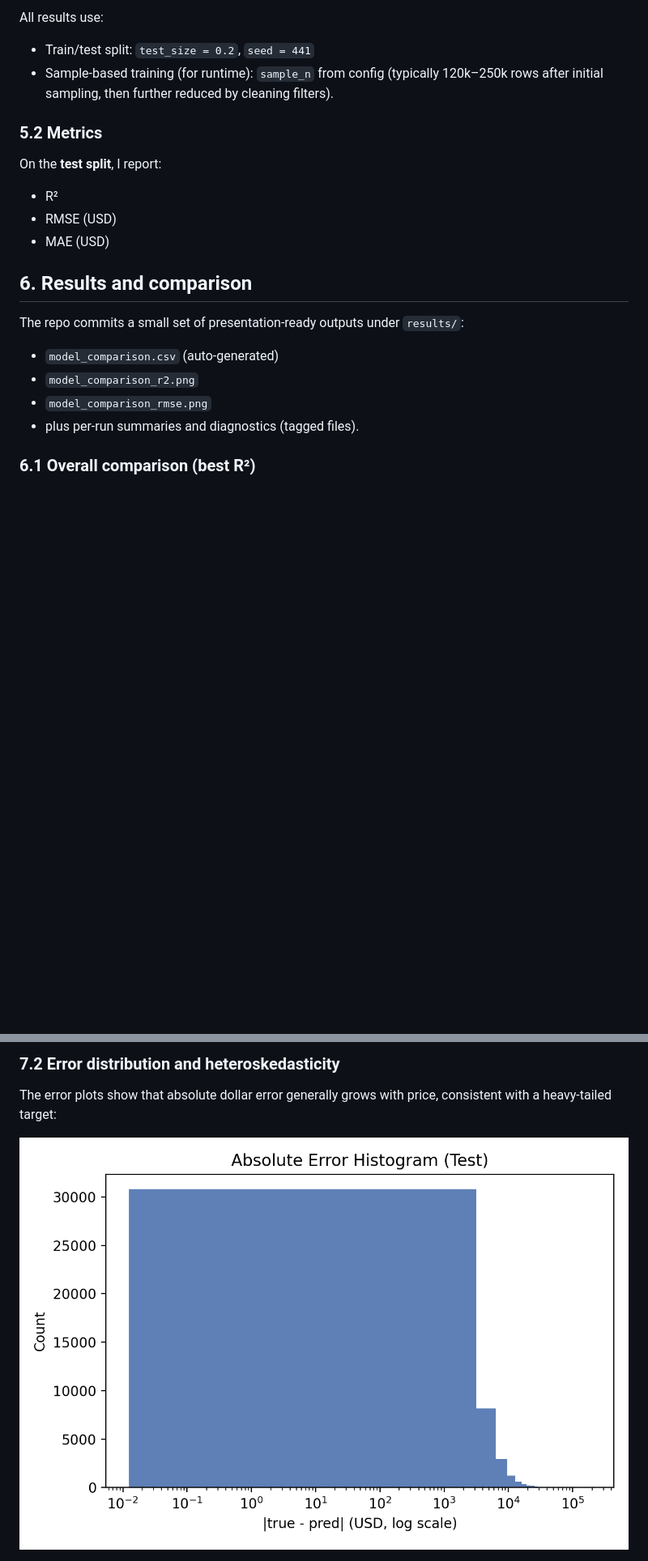
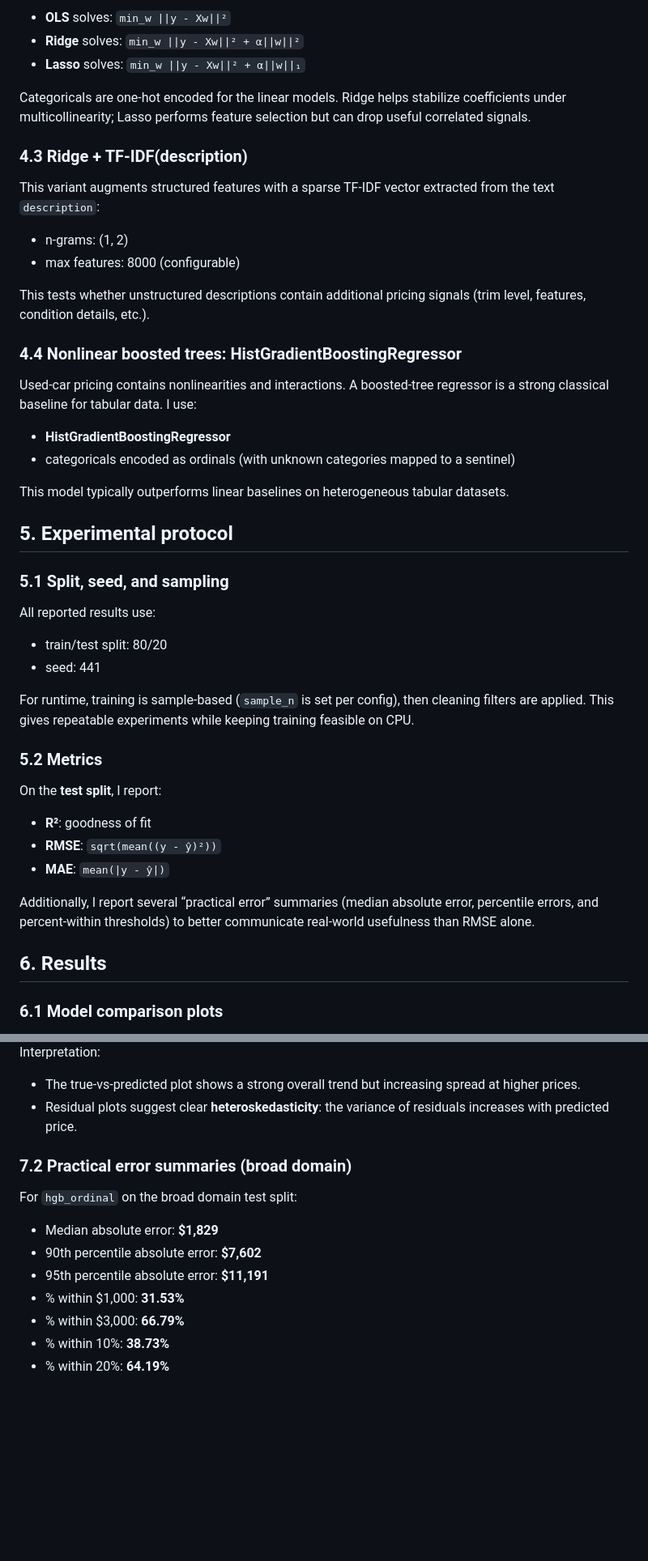
Before and after one commit to yuy825-sketch/DSCI441-Used-Car-Price-Prediction-System, a Markdown page: results/REPORT.md, 2 parts joined by grey strips. Shown at 81% size. Drawn GitHub-style; blank space fills up the shorter version.

```diff
--- a/results/REPORT.md
+++ b/results/REPORT.md
@@ -105,22 +119,46 @@ Motivation: used-car prices exhibit nonlinear patterns and interactions (e.g., m
 
-All results use:
-- Train/test split: `test_size = 0.2`, `seed = 441`
-- Sample-based training (for runtime): `sample_n` from config (typically 120k–250k rows after initial sampling, then further reduced by cleaning filters).
+- **OLS** solves: `min_w ||y - Xw||²`
+- **Ridge** solves: `min_w ||y - Xw||² + α||w||²`
+- **Lasso** solves: `min_w ||y - Xw||² + α||w||₁`
+
+Categoricals are one-hot encoded for the linear models. Ridge helps stabilize coefficients under multicollinearity; Lasso performs feature selection but can drop useful correlated signals.
+
+### 4.3 Ridge + TF-IDF(description)
+
+This variant augments structured features with a sparse TF‑IDF vector extracted from the text `description`:
+- n-grams: (1, 2)
+- max features: 8000 (configurable)
+
+This tests whether unstructured descriptions contain additional pricing signals (trim level, features, condition details, etc.).
+
+### 4.4 Nonlinear boosted trees: HistGradientBoostingRegressor
+
+Used-car pricing contains nonlinearities and interactions. A boosted-tree regressor is a strong classical baseline for tabular data. I use:
+- **HistGradientBoostingRegressor**
+- categoricals encoded as ordinals (with unknown categories mapped to a sentinel)
+
+This model typically outperforms linear baselines on heterogeneous tabular datasets.
+
+## 5. Experimental protocol
+
+### 5.1 Split, seed, and sampling
+
+All reported results use:
+- train/test split: 80/20
+- seed: 441
+
+For runtime, training is sample-based (`sample_n` is set per config), then cleaning filters are applied. This gives repeatable experiments while keeping training feasible on CPU.
 
 ### 5.2 Metrics
 
 On the **test split**, I report:
-- R²
-- RMSE (USD)
-- MAE (USD)
+- **R²**: goodness of fit
+- **RMSE**: `sqrt(mean((y - ŷ)²))`
+- **MAE**: `mean(|y - ŷ|)`
 
-## 6. Results and comparison
+Additionally, I report several “practical error” summaries (median absolute error, percentile errors, and percent-within thresholds) to better communicate real-world usefulness than RMSE alone.
 
-The repo commits a small set of presentation-ready outputs under `results/`:
-- `model_comparison.csv` (auto-generated)
-- `model_comparison_r2.png`
-- `model_comparison_rmse.png`
-- plus per-run summaries and diagnostics (tagged files).
+## 6. Results
 
-### 6.1 Overall comparison (best R²)
+### 6.1 Model comparison plots
 
@@ -165,7 +207,16 @@ Residual diagnostics:
 
-### 7.2 Error distribution and heteroskedasticity
+Interpretation:
+- The true-vs-predicted plot shows a strong overall trend but increasing spread at higher prices.
+- Residual plots suggest clear **heteroskedasticity**: the variance of residuals increases with predicted price.
 
-The error plots show that absolute dollar error generally grows with price, consistent with a heavy-tailed target:
+### 7.2 Practical error summaries (broad domain)
 
-![Abs error histogram](error_abs_hist_hgb_ordinal.png)
+For `hgb_ordinal` on the broad domain test split:
+- Median absolute error: **$1,829**
+- 90th percentile absolute error: **$7,602**
+- 95th percentile absolute error: **$11,191**
+- % within $1,000: **31.53%**
+- % within $3,000: **66.79%**
+- % within 10%: **38.73%**
+- % within 20%: **64.19%**
 
```
Also changed, not shown: other parts of results/REPORT.md (+162 -128 lines).
